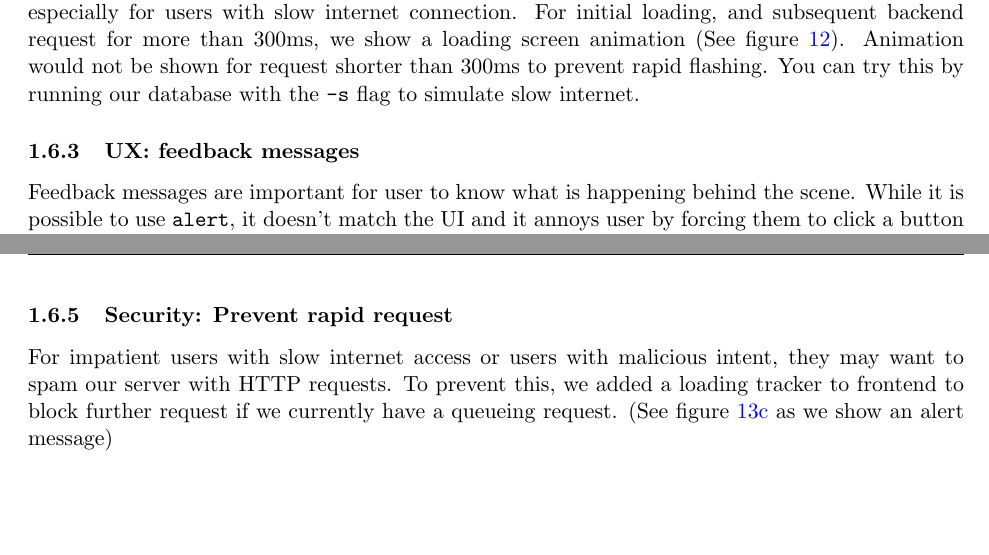
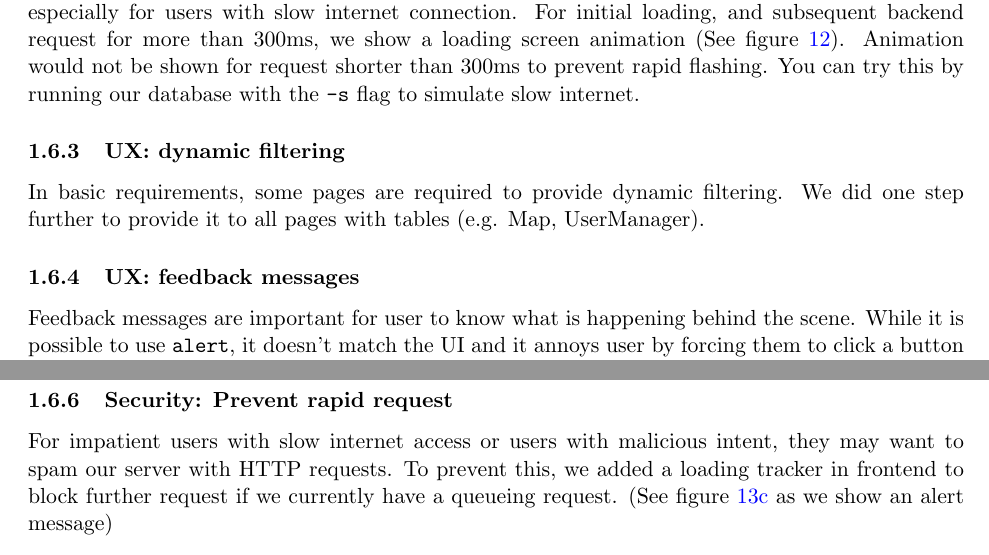
Before and after one commit to alvinng4/CSCI2720-Project, a LaTeX document (report/report.tex, which reads report/extra_feature.tex): two parts of pages 10 and 11 of 22 before the commit and two parts of pages 10 and 11 of 23 after it, joined at a grey line, cut so that both start at the same text, the shorter picture padded with empty space. Compiled offline with pdfLaTeX.

Commit message:
Add dynamic filtering to extra feature

```diff
--- a/report/extra_feature.tex
+++ b/report/extra_feature.tex
@@ -34,6 +34,10 @@ subsequent backend request for more than 300ms,
 we show a loading screen animation (See figure \ref{fig:loading_screen}). Animation would not be shown for request shorter
 than 300ms to prevent rapid flashing. You can try this by running our database
 with the \verb|-s| flag to simulate slow internet.
+
+\subsubsection{UX: dynamic filtering}
+In basic requirements, some pages are required to provide dynamic filtering.
+We did one step further to provide it to all pages with tables (e.g. Map, UserManager).
 
 \begin{figure}[h]
     \centering
@@ -79,7 +83,7 @@ database.
 \subsubsection{Security: Prevent rapid request}
 For impatient users with slow internet access or users with malicious intent, they
 may want to spam our server with HTTP requests. To prevent this, we added a loading
-tracker to frontend to block further request if we currently have a queueing request.
+tracker in frontend to block further request if we currently have a queueing request.
 (See figure \ref{subfig:feedback_3} as we show an alert message)
 
 \subsubsection{Security: reCAPTCHA}
```
